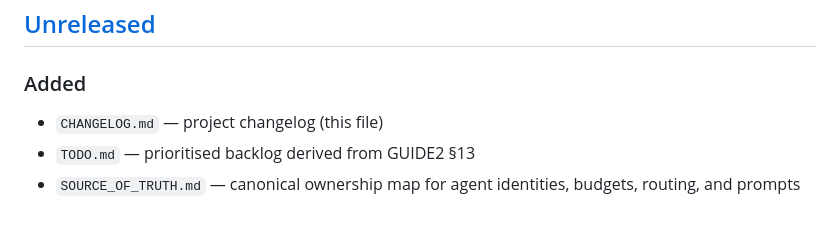
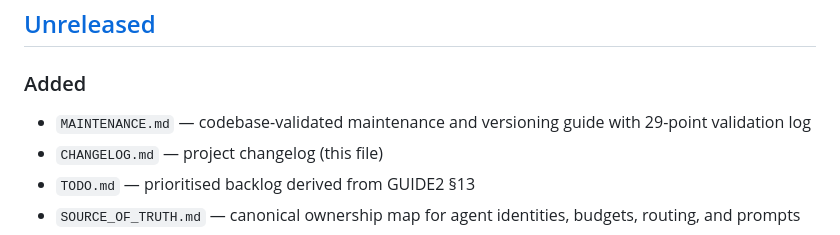
Before and after one commit to XavierCompany/ProtoForge, a Markdown page: CHANGELOG.md, the part around the change. GitHub-like rendering.

Commit message:
docs: add MAINTENANCE.md  codebase-validated maintenance and versioning guide (29-point validation)

```diff
--- a/CHANGELOG.md
+++ b/CHANGELOG.md
@@ -10,6 +10,7 @@ Version numbering follows [Semantic Versioning](https://semver.org/spec/v2.0.0.h
 ## [Unreleased]
 
 ### Added
+- `MAINTENANCE.md` — codebase-validated maintenance and versioning guide with 29-point validation log
 - `CHANGELOG.md` — project changelog (this file)
 - `TODO.md` — prioritised backlog derived from GUIDE2 §13
 - `SOURCE_OF_TRUTH.md` — canonical ownership map for agent identities, budgets, routing, and prompts
```
Also changed, not shown: MAINTENANCE.md (added, +392 -0 lines).
